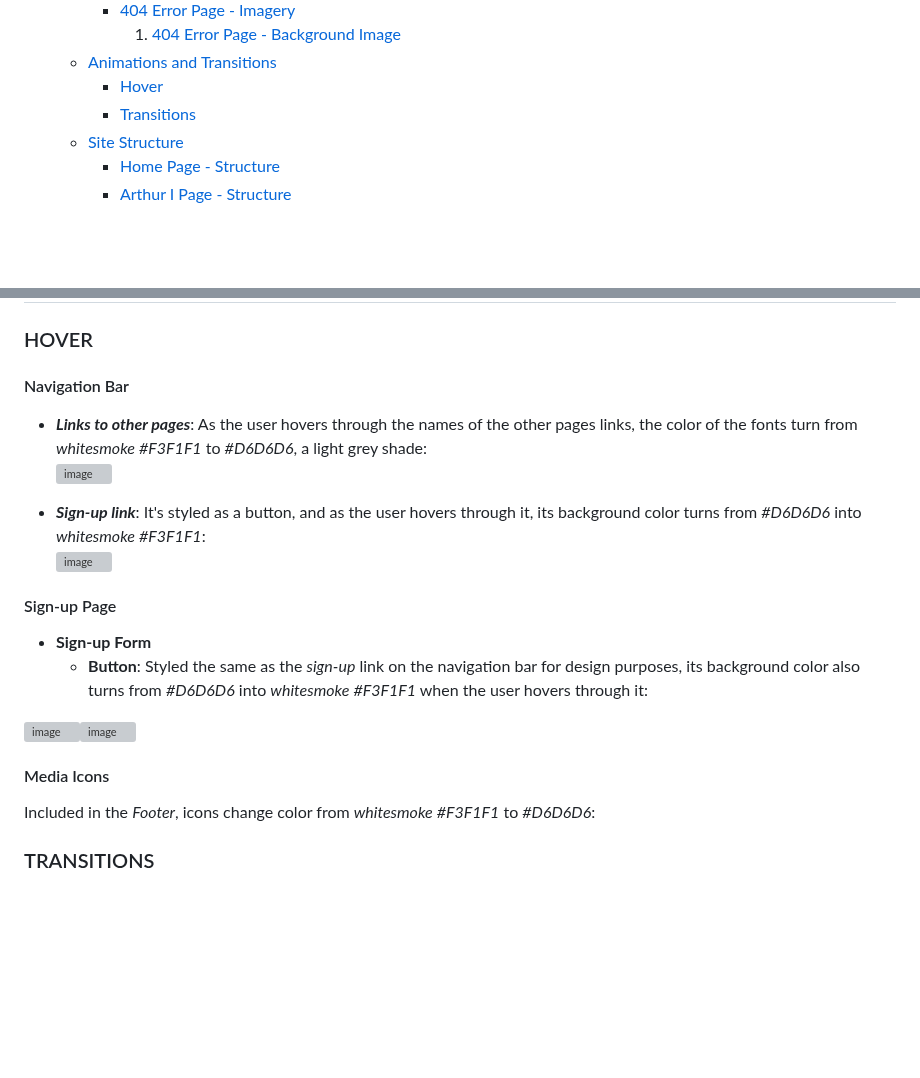
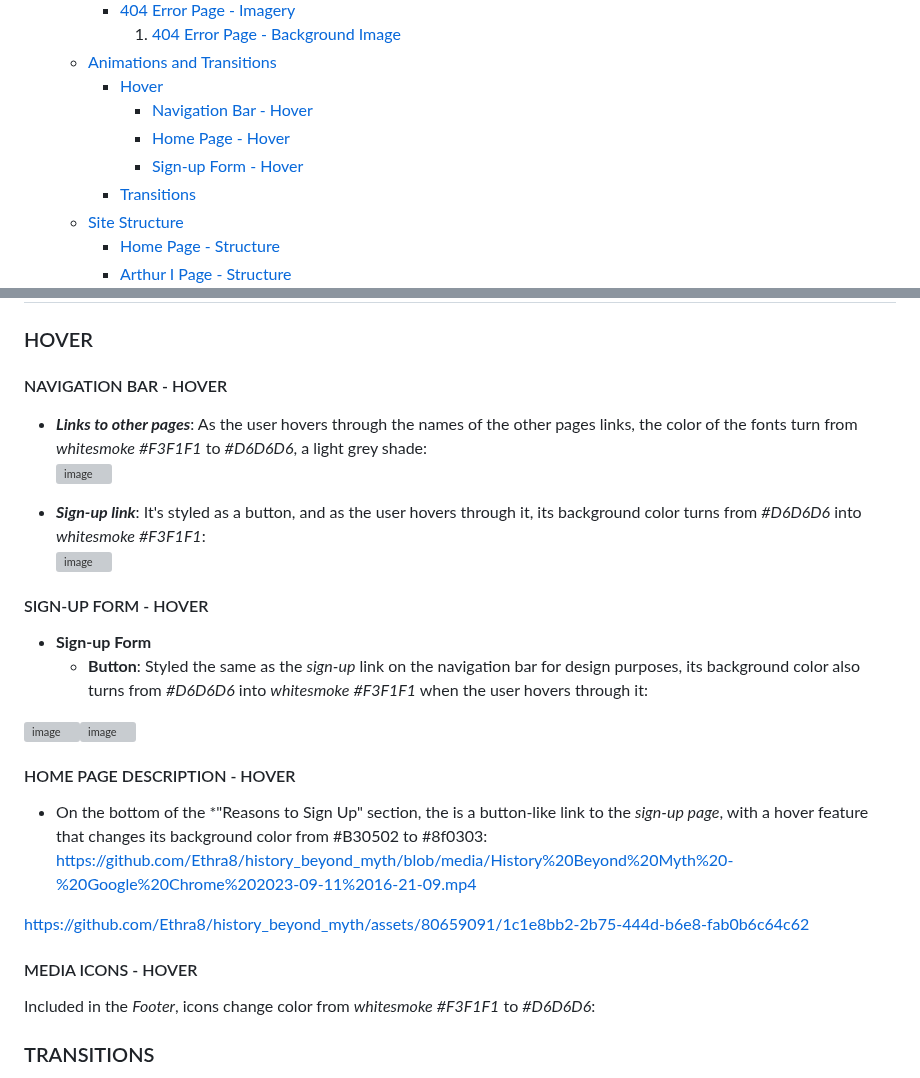
Before and after one commit to Ethra8/history_beyond_myth, a Markdown page: README.md, 2 parts joined by grey strips. Rendered like a GitHub page; blank space fills up the shorter version; grey boxes are pictures that could not be loaded.

Commit message:
Update try to embed video

```diff
--- a/README.md
+++ b/README.md
@@ -65,6 +65,9 @@ EDNA TORRES MUNILL
             1. [404 Error Page - Background Image](#404-error-page---background-image)
     * [Animations and Transitions](#animations-and-transitions)
         + [Hover](#hover)
+            - [Navigation Bar - Hover](#navigation-bar---hover)
+            - [Home Page - Hover](#home-page-description---link-to-sign-up-page)
+            - [Sign-up Form - Hover](#sing-up-page---hover)
         + [Transitions](#transitions)
     * [Site Structure](#site-structure)
         + [Home Page - Structure](#home-page---structure)
@@ -437,20 +440,27 @@ The image remains the same in all screen sizes, and repeats itself both through
 ## Animations and Transitions
 
 ### HOVER
-#### Navigation Bar
+#### NAVIGATION BAR - HOVER
 - ***Links to other pages***: As the user hovers through the names of the other pages links, the color of the fonts turn from *whitesmoke* *#F3F1F1* to *#D6D6D6*, a light grey shade:
 ![image](https://github.com/Ethra8/history_beyond_myth/assets/80659091/2d7fd75e-cd18-4321-9a92-3dda6f3ca9b6)
 
 - ***Sign-up link***: It's styled as a button, and as the user hovers through it, its background color turns from *#D6D6D6* into *whitesmoke* *#F3F1F1*:
 ![image](https://github.com/Ethra8/history_beyond_myth/assets/80659091/6b8bff5b-14ae-4754-98b8-fa0cedac6cfb)
 
-#### Sign-up Page
+#### SIGN-UP FORM - HOVER
 - **Sign-up Form**
     * **Button**: Styled the same as the *sign-up* link on the navigation bar for design purposes, its background color also turns from *#D6D6D6* into *whitesmoke* *#F3F1F1* when the user hovers through it:
 
 ![image](https://github.com/Ethra8/history_beyond_myth/assets/80659091/ac6b4b86-eb45-480b-83b6-096983540945)![image](https://github.com/Ethra8/history_beyond_myth/assets/80659091/338f56c8-7b92-4227-aab4-3f62d57a8839)
 
-#### Media Icons
+#### HOME PAGE DESCRIPTION - HOVER
+- On the bottom of the *"Reasons to Sign Up" section, the is a button-like link to the *sign-up page*, with a hover feature that changes its background color from #B30502 to #8f0303:
+https://github.com/Ethra8/history_beyond_myth/blob/media/History%20Beyond%20Myth%20-%20Google%20Chrome%202023-09-11%2016-21-09.mp4
+
+https://github.com/Ethra8/history_beyond_myth/assets/80659091/1c1e8bb2-2b75-444d-b6e8-fab0b6c64c62
+
+
+#### MEDIA ICONS - HOVER
 Included in the *Footer*, icons change color from *whitesmoke* *#F3F1F1* to *#D6D6D6*:
 
 ### TRANSITIONS
```
